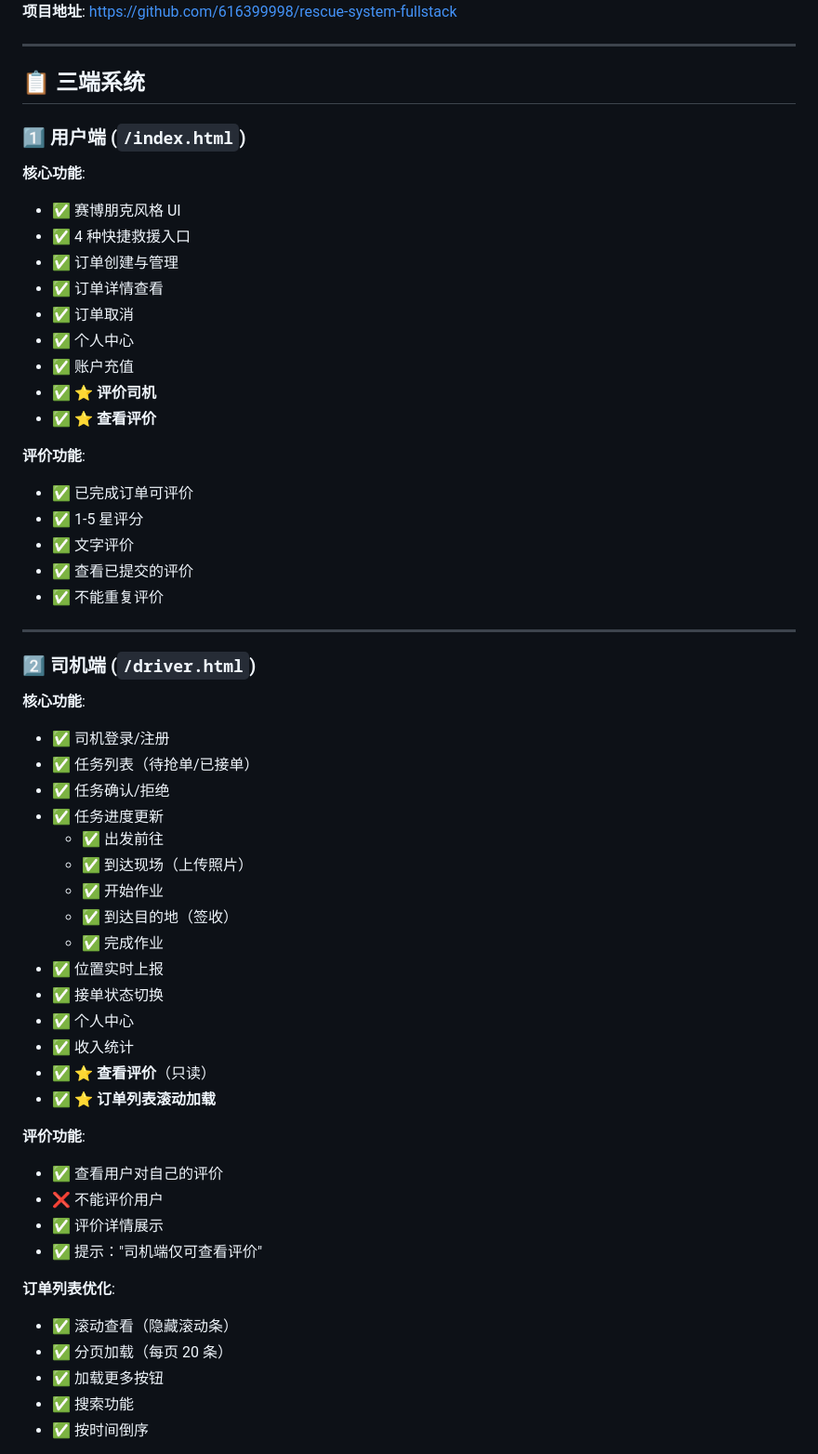
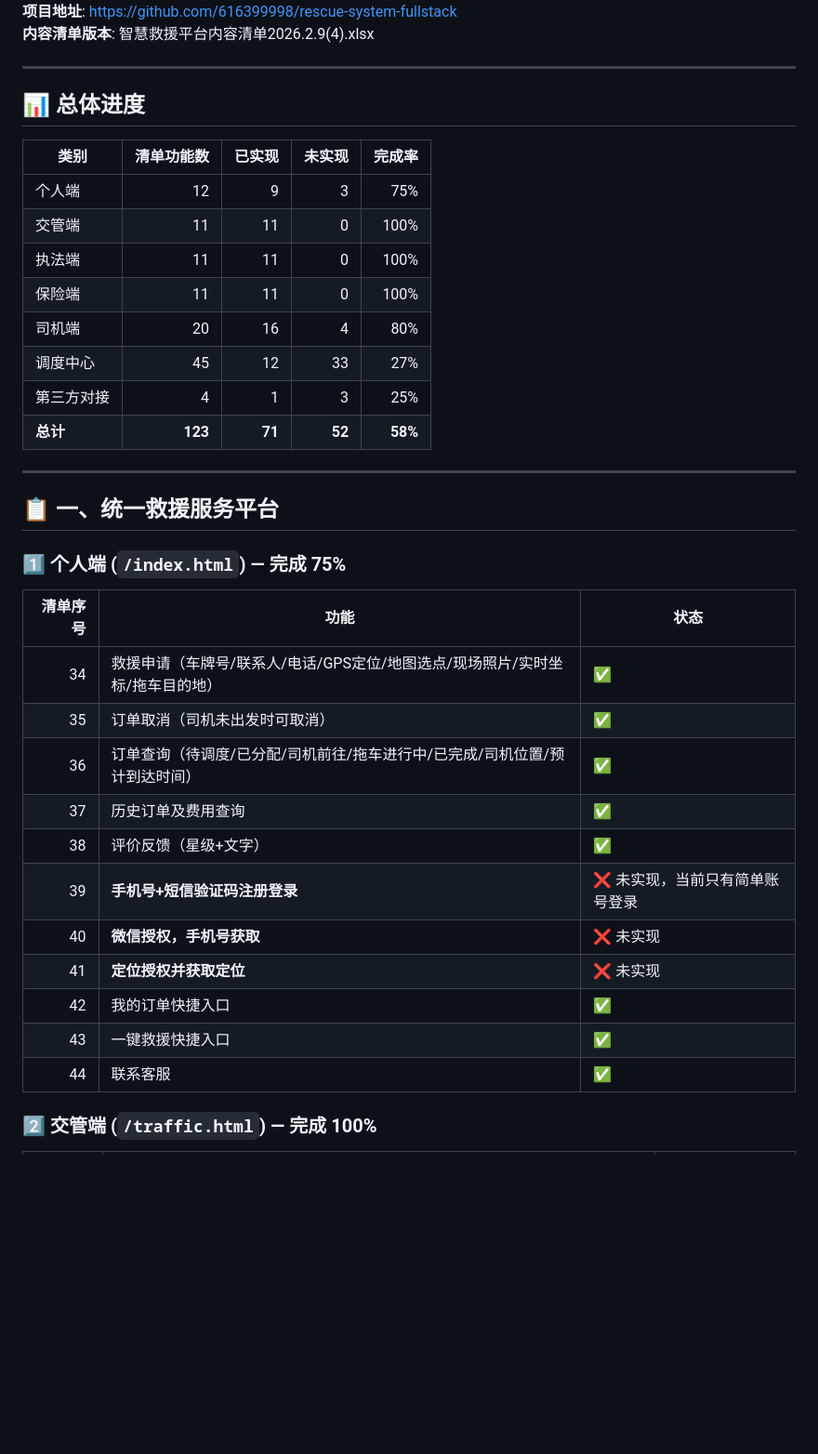
Before and after one commit to 616399998/rescue-system-fullstack, a Markdown page: PROJECT_STATUS.md, the part around one of its changes. Shown at 93% size. GitHub-like rendering; blank space fills up the shorter version.

```diff
--- a/PROJECT_STATUS.md
+++ b/PROJECT_STATUS.md
@@ -4,60 +4,40 @@
 **项目地址**: https://github.com/616399998/rescue-system-fullstack
+**内容清单版本**: 智慧救援平台内容清单2026.2.9(4).xlsx
 
 ---
 
-## 📋 三端系统
+## 📊 总体进度
 
-### 1️⃣ 用户端 (`/index.html`)
-
-**核心功能**:
-- ✅ 赛博朋克风格 UI
-- ✅ 4 种快捷救援入口
-- ✅ 订单创建与管理
-- ✅ 订单详情查看
-- ✅ 订单取消
-- ✅ 个人中心
-- ✅ 账户充值
-- ✅ **⭐ 评价司机**
-- ✅ **⭐ 查看评价**
-
-**评价功能**:
-- ✅ 已完成订单可评价
-- ✅ 1-5 星评分
-- ✅ 文字评价
-- ✅ 查看已提交的评价
-- ✅ 不能重复评价
+| 类别 | 清单功能数 | 已实现 | 未实现 | 完成率 |
+|---|---:|---:|---:|---:|
+| 个人端 | 12 | 9 | 3 | 75% |
+| 交管端 | 11 | 11 | 0 | 100% |
+| 执法端 | 11 | 11 | 0 | 100% |
+| 保险端 | 11 | 11 | 0 | 100% |
+| 司机端 | 20 | 16 | 4 | 80% |
+| 调度中心 | 45 | 12 | 33 | 27% |
+| 第三方对接 | 4 | 1 | 3 | 25% |
+| **总计** | **123** | **71** | **52** | **58%** |
 
 ---
 
-### 2️⃣ 司机端 (`/driver.html`)
+## 📋 一、统一救援服务平台
 
-**核心功能**:
-- ✅ 司机登录/注册
-- ✅ 任务列表（待抢单/已接单）
-- ✅ 任务确认/拒绝
-- ✅ 任务进度更新
-  - ✅ 出发前往
-  - ✅ 到达现场（上传照片）
-  - ✅ 开始作业
-  - ✅ 到达目的地（签收）
-  - ✅ 完成作业
-- ✅ 位置实时上报
-- ✅ 接单状态切换
-- ✅ 个人中心
-- ✅ 收入统计
-- ✅ **⭐ 查看评价**（只读）
-- ✅ **⭐ 订单列表滚动加载**
+### 1️⃣ 个人端 (`/index.html`) — 完成 75%
 
-**评价功能**:
-- ✅ 查看用户对自己的评价
-- ❌ 不能评价用户
-- ✅ 评价详情展示
-- ✅ 提示："司机端仅可查看评价"
+| 清单序号 | 功能 | 状态 |
+|---:|---|---|
+| 34 | 救援申请（车牌号/联系人/电话/GPS定位/地图选点/现场照片/实时坐标/拖车目的地） | ✅ |
+| 35 | 订单取消（司机未出发时可取消） | ✅ |
+| 36 | 订单查询（待调度/已分配/司机前往/拖车进行中/已完成/司机位置/预计到达时间） | ✅ |
+| 37 | 历史订单及费用查询 | ✅ |
+| 38 | 评价反馈（星级+文字） | ✅ |
+| 39 | **手机号+短信验证码注册登录** | ❌ 未实现，当前只有简单账号登录 |
+| 40 | **微信授权，手机号获取** | ❌ 未实现 |
+| 41 | **定位授权并获取定位** | ❌ 未实现 |
+| 42 | 我的订单快捷入口 | ✅ |
+| 43 | 一键救援快捷入口 | ✅ |
+| 44 | 联系客服 | ✅ |
 
-**订单列表优化**:
-- ✅ 滚动查看（隐藏滚动条）
-- ✅ 分页加载（每页 20 条）
-- ✅ 加载更多按钮
-- ✅ 搜索功能
-- ✅ 按时间倒序
+### 2️⃣ 交管端 (`/traffic.html`) — 完成 100%
 
```
Also changed, not shown: other parts of PROJECT_STATUS.md (+214 -208 lines).
